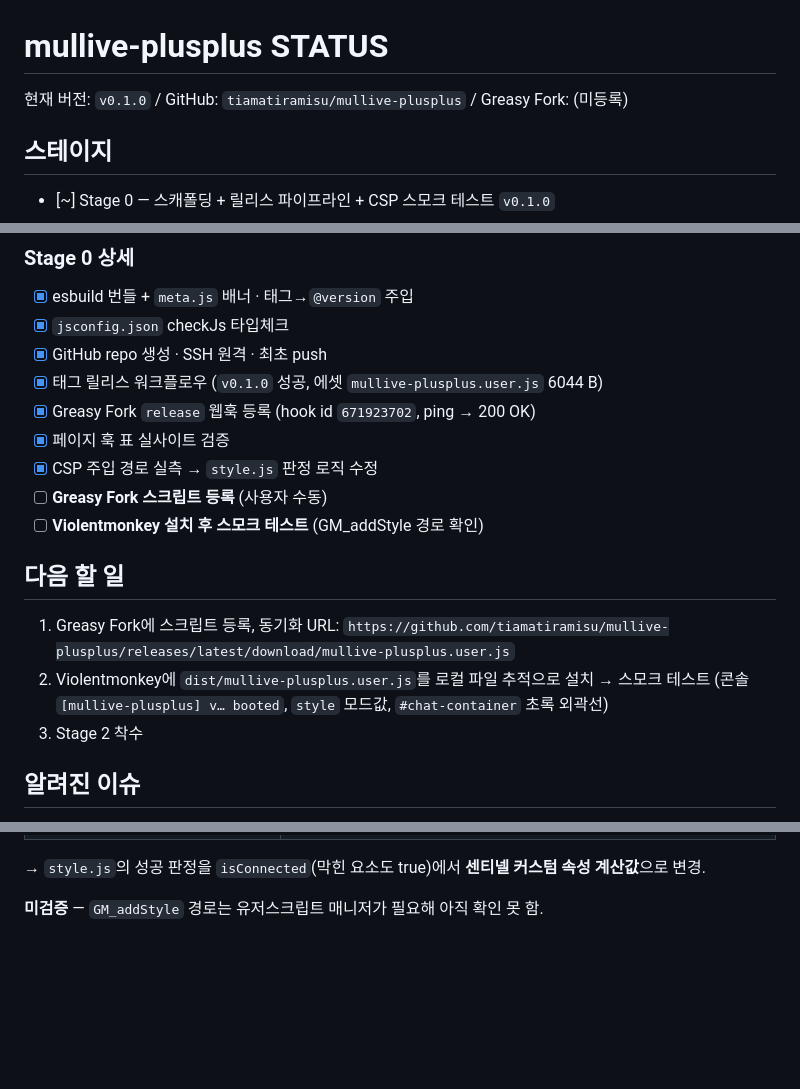
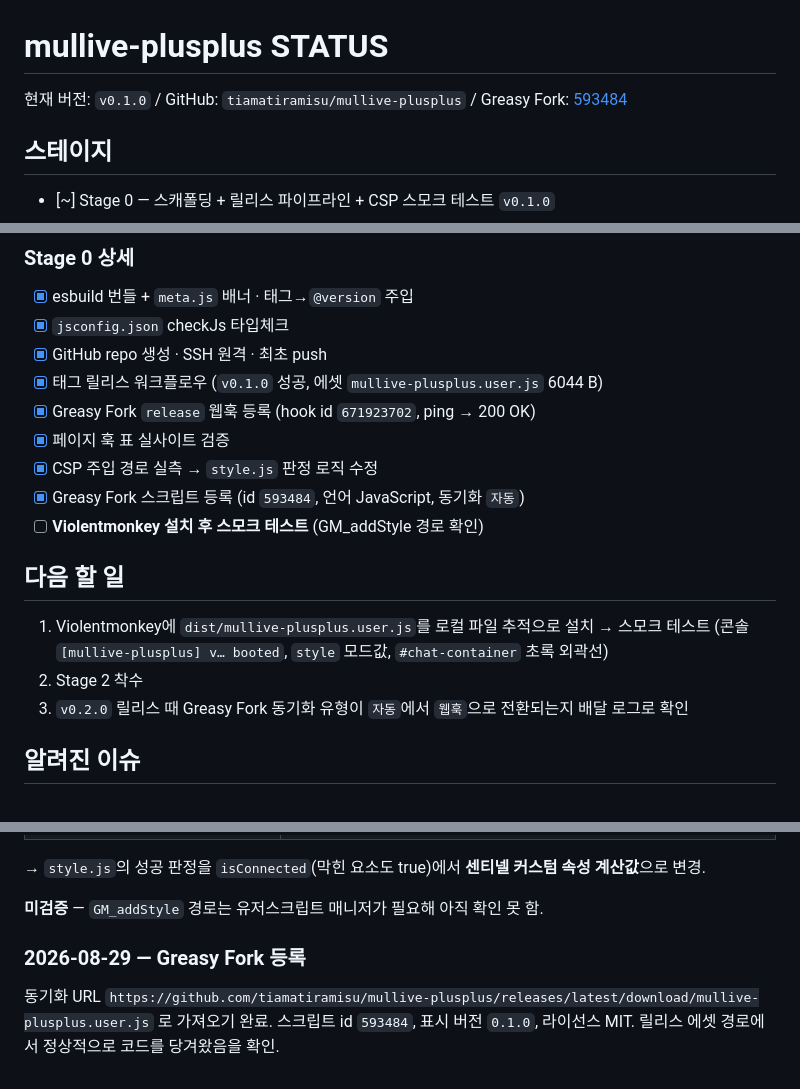
Before and after one commit to tiamatiramisu/mullive-plusplus, a Markdown page: STATUS.md, 3 parts joined by grey strips. Drawn GitHub-style; blank space fills up the shorter version.

Commit message:
docs: Greasy Fork 스크립트 등록(593484) 기록
Co-Authored-By: Claude Opus 5 <noreply@anthropic.com>

```diff
--- a/STATUS.md
+++ b/STATUS.md
@@ -1,6 +1,6 @@
 # mullive-plusplus STATUS
 
-현재 버전: `v0.1.0` / GitHub: `tiamatiramisu/mullive-plusplus` / Greasy Fork: (미등록)
+현재 버전: `v0.1.0` / GitHub: `tiamatiramisu/mullive-plusplus` / Greasy Fork: [593484](https://greasyfork.org/ko/scripts/593484)
 
 ## 스테이지
 
@@ -21,16 +21,15 @@ Stage 1(업스트림 분석)은 `SPEC.md`로 완료.
 - [x] Greasy Fork `release` 웹훅 등록 (hook id `671923702`, ping → 200 OK)
 - [x] 페이지 훅 표 실사이트 검증
 - [x] CSP 주입 경로 실측 → `style.js` 판정 로직 수정
-- [ ] **Greasy Fork 스크립트 등록** (사용자 수동)
+- [x] Greasy Fork 스크립트 등록 (id `593484`, 언어 JavaScript, 동기화 `자동`)
 - [ ] **Violentmonkey 설치 후 스모크 테스트** (GM_addStyle 경로 확인)
 
 ## 다음 할 일
 
-1. Greasy Fork에 스크립트 등록, 동기화 URL:
-   `https://github.com/tiamatiramisu/mullive-plusplus/releases/latest/download/mullive-plusplus.user.js`
-2. Violentmonkey에 `dist/mullive-plusplus.user.js`를 로컬 파일 추적으로 설치 → 스모크 테스트
+1. Violentmonkey에 `dist/mullive-plusplus.user.js`를 로컬 파일 추적으로 설치 → 스모크 테스트
    (콘솔 `[mullive-plusplus] v… booted`, `style` 모드값, `#chat-container` 초록 외곽선)
-3. Stage 2 착수
+2. Stage 2 착수
+3. `v0.2.0` 릴리스 때 Greasy Fork 동기화 유형이 `자동`에서 `웹훅`으로 전환되는지 배달 로그로 확인
 
 ## 알려진 이슈
 
@@ -73,3 +72,9 @@ repo 이름을 바꿔도 웹훅(id `671923702`)은 그대로 유지됨을 확인
 → `style.js`의 성공 판정을 `isConnected`(막힌 요소도 true)에서 **센티넬 커스텀 속성 계산값**으로 변경.
 
 **미검증** — `GM_addStyle` 경로는 유저스크립트 매니저가 필요해 아직 확인 못 함.
+
+### 2026-08-29 — Greasy Fork 등록
+
+동기화 URL `https://github.com/tiamatiramisu/mullive-plusplus/releases/latest/download/mullive-plusplus.user.js`
+로 가져오기 완료. 스크립트 id `593484`, 표시 버전 `0.1.0`, 라이선스 MIT.
+릴리스 에셋 경로에서 정상적으로 코드를 당겨왔음을 확인.
```
